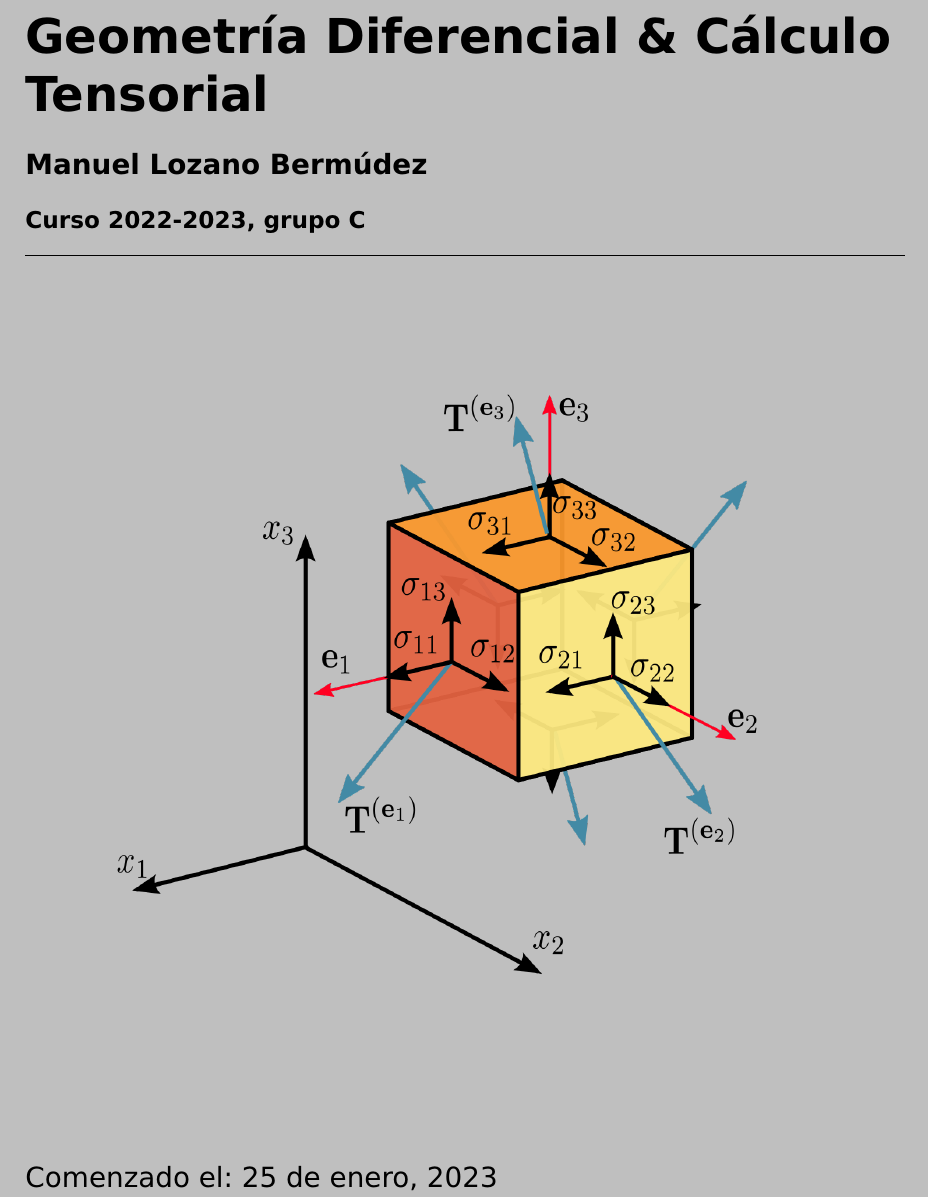
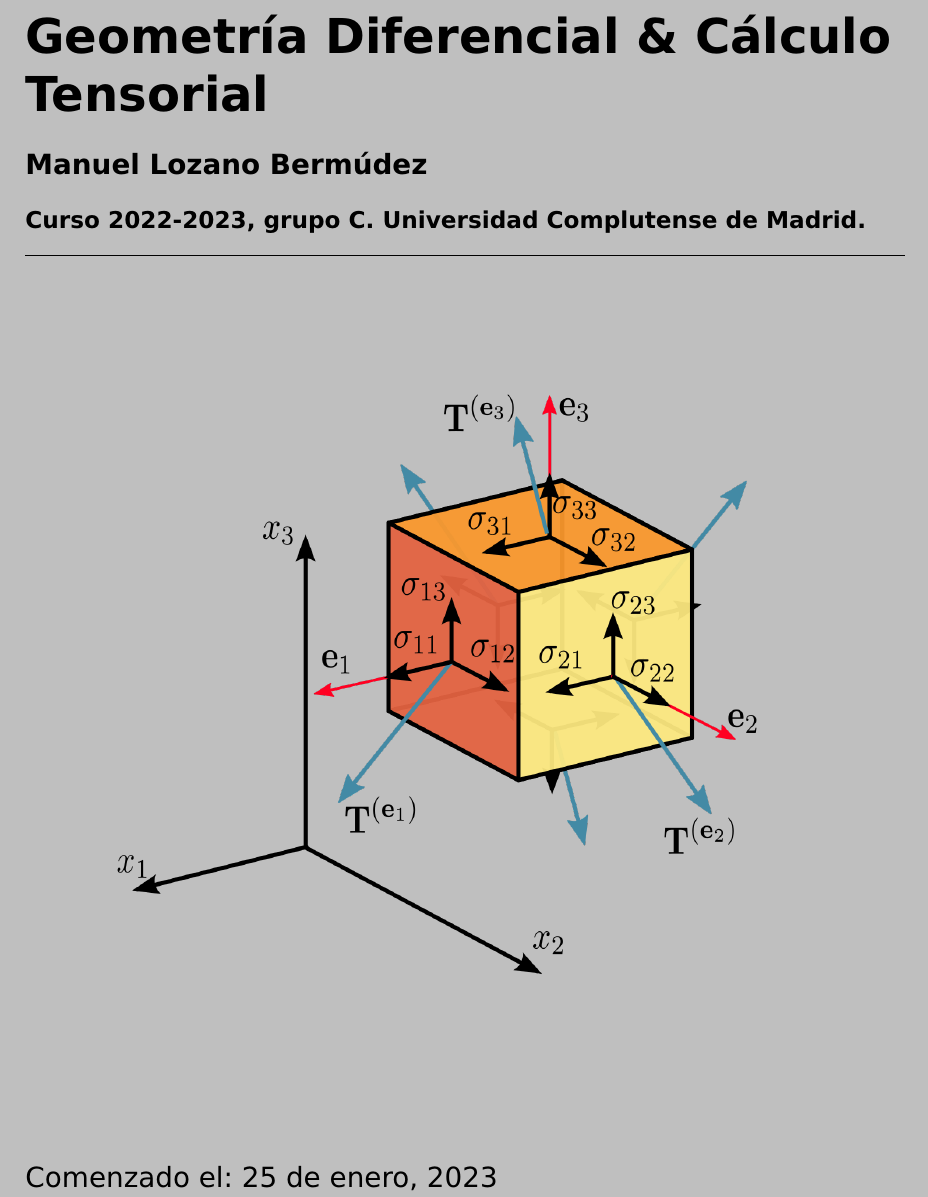
Before and after one commit to c0lacoca/LaTeX-UCM, a LaTeX document (Overleaf Projects/GD&CT/Geometría Diferencial & Cálculo Tensorial/main.tex, which reads Overleaf Projects/GD&CT/Geometría Diferencial & Cálculo Tensorial/portada.tex): part of page 1 of 71, cut so that both start at the same text. Compiled offline with pdfLaTeX.

Commit message:
Compilación de proyecto
Proyecto compilado y pdf de apuntes de GD&CT.

```diff
--- a/Overleaf Projects/GD&CT/Geometría Diferencial & Cálculo Tensorial/portada.tex
+++ b/Overleaf Projects/GD&CT/Geometría Diferencial & Cálculo Tensorial/portada.tex
@@ -12,7 +12,7 @@
 
        \large
        \vspace{0.5 cm}
-       \textbf{Curso 2022-2023, grupo C}
+       \textbf{Curso 2022-2023, grupo C. Universidad Complutense de Madrid.}
        \noindent\rule{\textwidth}{0.5pt}
         \vspace{1.5 cm}
        \begin{figure}[h]
```
Also changed, not shown: Overleaf Projects/GD&CT/Geometría Diferencial & Cálculo Tensorial/main.pdf (added), 9 other files.
